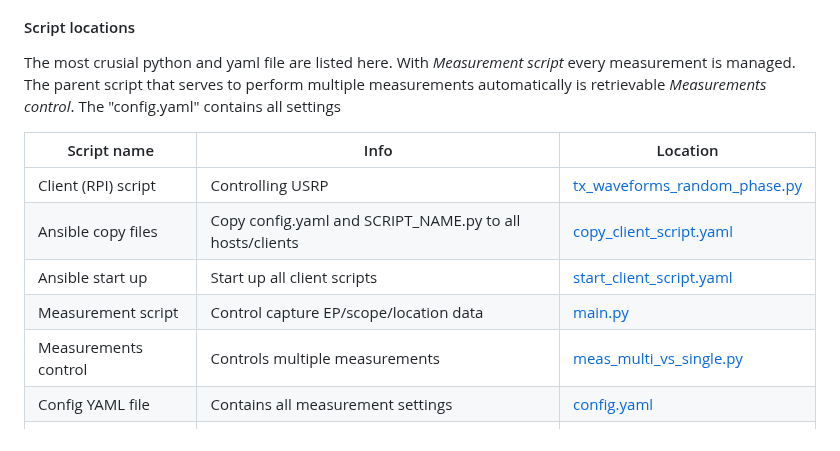
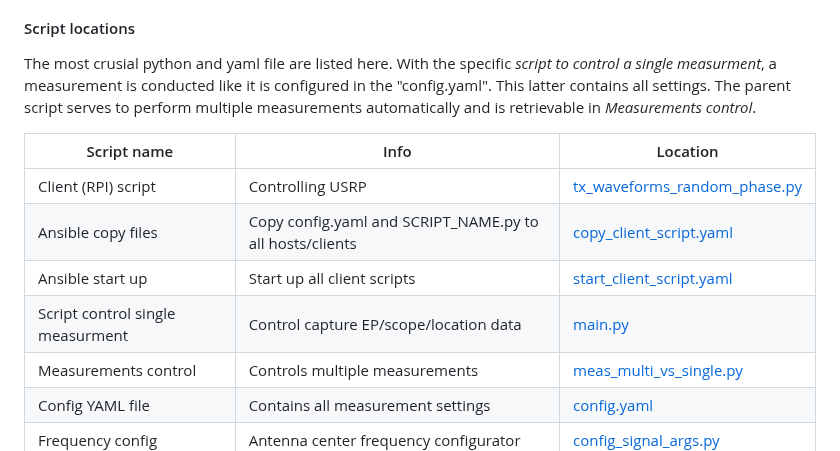
Before and after one commit to techtile-by-dramco/wpt-signals-for-initial-access, a Markdown page: README.md, the part around the change. Rendered like a GitHub page.

```diff
--- a/README.md
+++ b/README.md
@@ -25,14 +25,14 @@ Via this ZMQ [script](https://github.com/techtile-by-dramco/ansible/blob/main/sr
 
 #### Script locations
 
-The most crusial python and yaml file are listed here. With *Measurement script* every measurement is managed. The parent script that serves to perform multiple measurements automatically is retrievable *Measurements control*. The "config.yaml" contains all settings
+The most crusial python and yaml file are listed here. With the specific *script to control a single measurment*, a measurement is conducted like it is configured in the "config.yaml". This latter contains all settings. The parent script serves to perform multiple measurements automatically and is retrievable in *Measurements control*.
 
 | Script name | Info | Location |
 |-|-|-|
 | Client (RPI) script | Controlling USRP | [tx_waveforms_random_phase.py](https://github.com/techtile-by-dramco/wpt-signals-for-initial-access/tree/main/client/tx_waveforms_random_phase.py) |
 | Ansible copy files | Copy config.yaml and SCRIPT_NAME.py to all hosts/clients | [copy_client_script.yaml](https://github.com/techtile-by-dramco/ansible/blob/main/experiments/copy_client_script.yaml) |
 | Ansible start up | Start up all client scripts | [start_client_script.yaml](https://github.com/techtile-by-dramco/ansible/blob/main/experiments/start_client_script.yaml) |
-| Measurement script | Control capture EP/scope/location data | [main.py](https://github.com/techtile-by-dramco/wpt-signals-for-initial-access/blob/main/server/main.py) |
+| Script control single measurment | Control capture EP/scope/location data | [main.py](https://github.com/techtile-by-dramco/wpt-signals-for-initial-access/blob/main/server/main.py) |
 | Measurements control | Controls multiple measurements | [meas_multi_vs_single.py](https://github.com/techtile-by-dramco/wpt-signals-for-initial-access/blob/main/meas/meas_multi_vs_single.py) |
 | Config YAML file | Contains all measurement settings | [config.yaml](https://github.com/techtile-by-dramco/wpt-signals-for-initial-access/blob/main/config.yaml) |
 | Frequency config | Antenna center frequency configurator | [config_signal_args.py](https://github.com/techtile-by-dramco/wpt-signals-for-initial-access/blob/main/meas/config_signal_args.py) |
```
